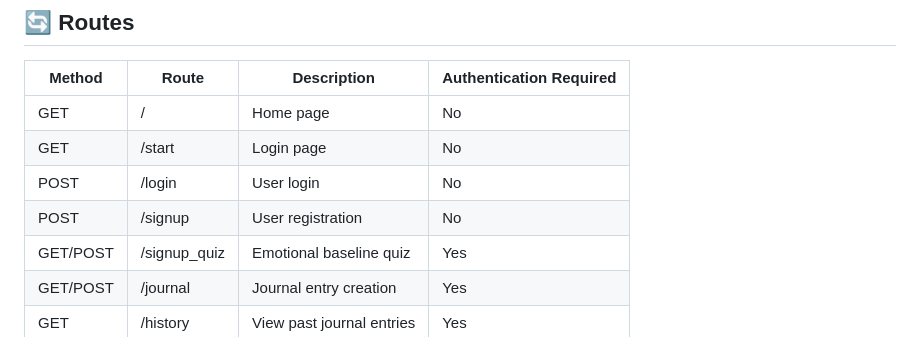
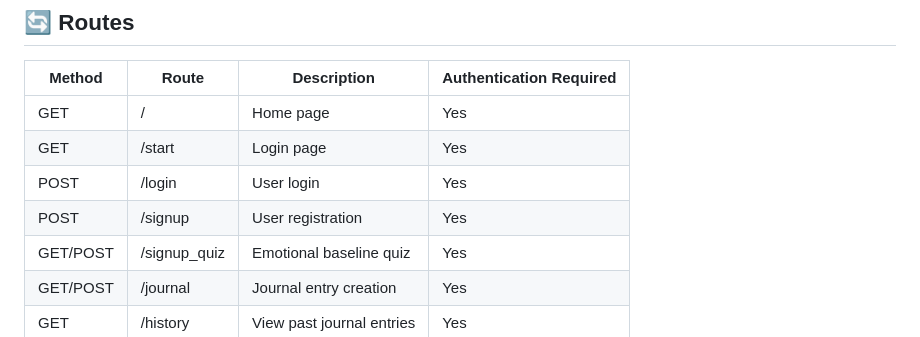
Before and after one commit to yadhu7050/mood-mirror, a Markdown page: README.md, the part around one of its changes. Drawn GitHub-style.

```diff
--- a/README.md
+++ b/README.md
@@ -124,10 +124,10 @@ class Journal(db.Model):
 
 | Method | Route         | Description                         | Authentication Required |
 |--------|--------------|-------------------------------------|----------------------|
-| GET    | /            | Home page                           | No                   |
-| GET    | /start       | Login page                          | No                   |
-| POST   | /login       | User login                          | No                   |
-| POST   | /signup      | User registration                   | No                   |
+| GET    | /            | Home page                           | Yes                   |
+| GET    | /start       | Login page                          | Yes                   |
+| POST   | /login       | User login                          | Yes                   |
+| POST   | /signup      | User registration                   | Yes                   |
 | GET/POST| /signup_quiz | Emotional baseline quiz             | Yes                  |
 | GET/POST| /journal     | Journal entry creation              | Yes                  |
 | GET    | /history     | View past journal entries           | Yes                  |
```
Also changed, not shown: other parts of README.md (+1 -1 lines).
